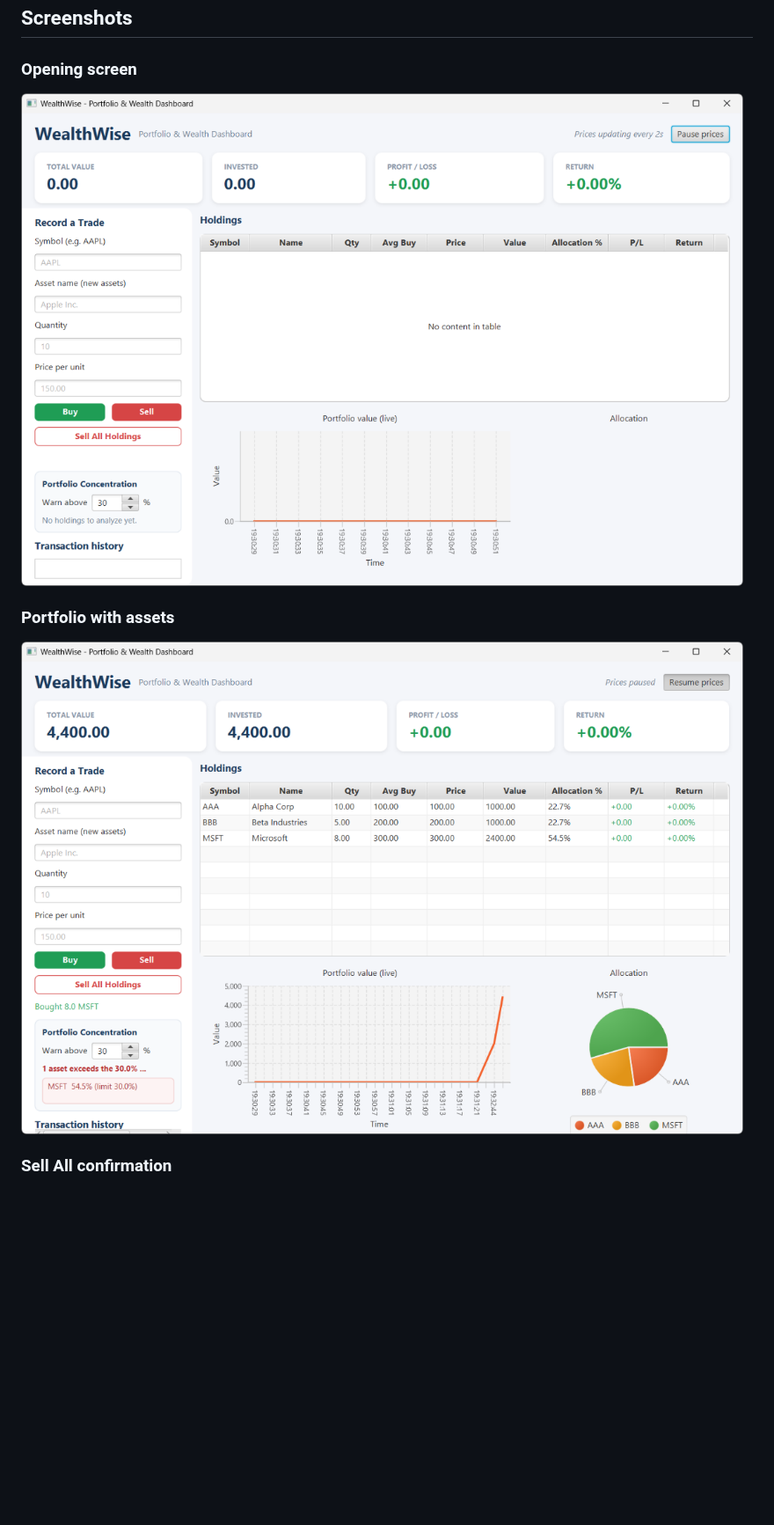
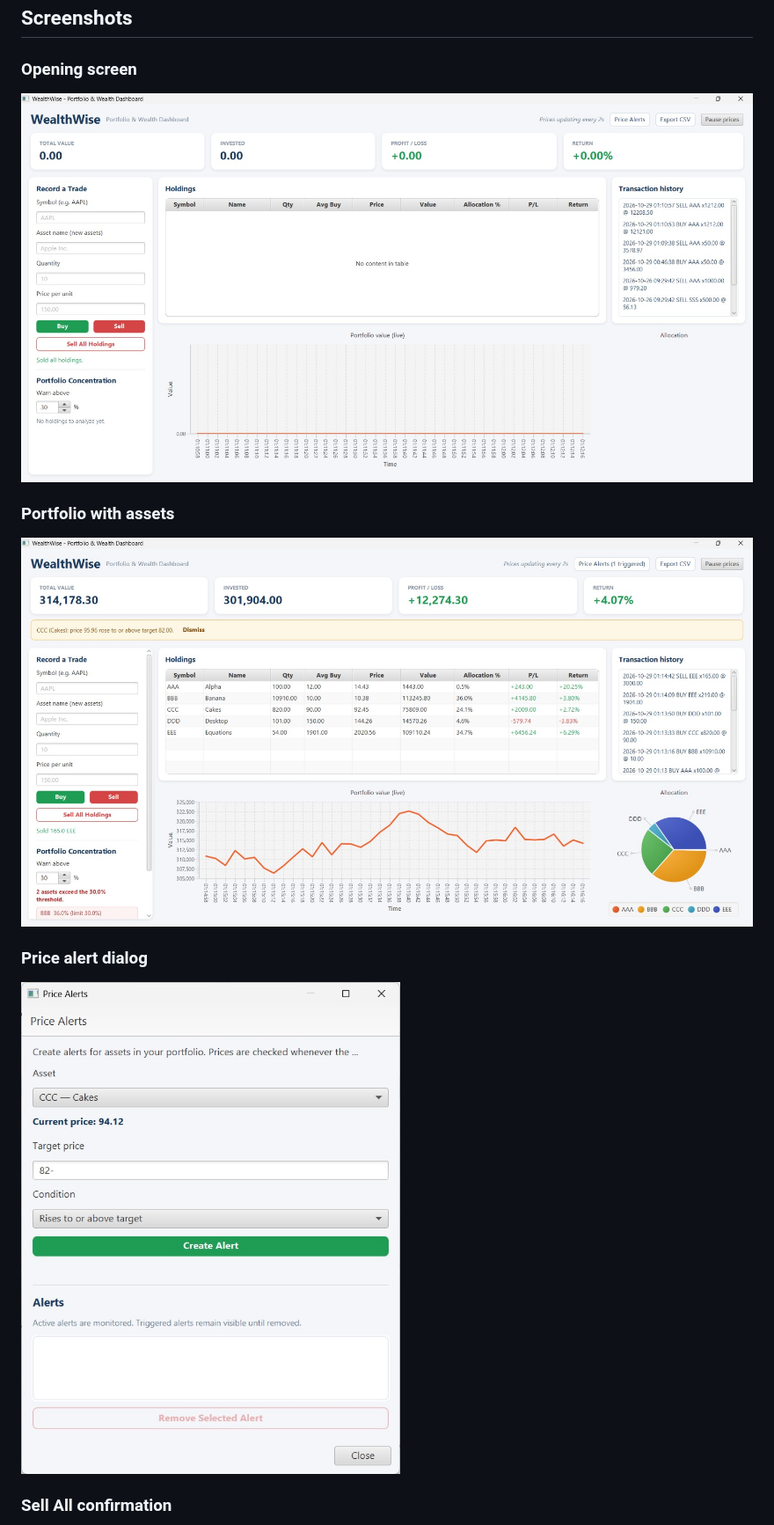
Before and after one commit to gay3-dumb/WealthWise, a Markdown page: README.md, the part around the change. Shown at 88% size. Drawn GitHub-style; pictures changed too: screenshots/opening-screen.png, screenshots/portfolio-with-assets.png, screenshots/price-alert-dialog.png (added); blank space fills up the shorter version.

Commit message:
docs: refresh README screenshots and add price alert dialog image
Replace the opening and portfolio screenshots with current captures and
document the price alert dialog in the screenshot gallery.

```diff
--- a/README.md
+++ b/README.md
@@ -82,6 +82,10 @@ Use Export CSV to choose a location and save the summary, holdings, allocation,
 
 ![Portfolio with assets](screenshots/portfolio-with-assets.png)
 
+### Price alert dialog
+
+![Price alert dialog](screenshots/price-alert-dialog.png)
+
 ### Sell All confirmation
 
 ![Sell All confirmation](screenshots/sell-all-confirmation.png)
```
